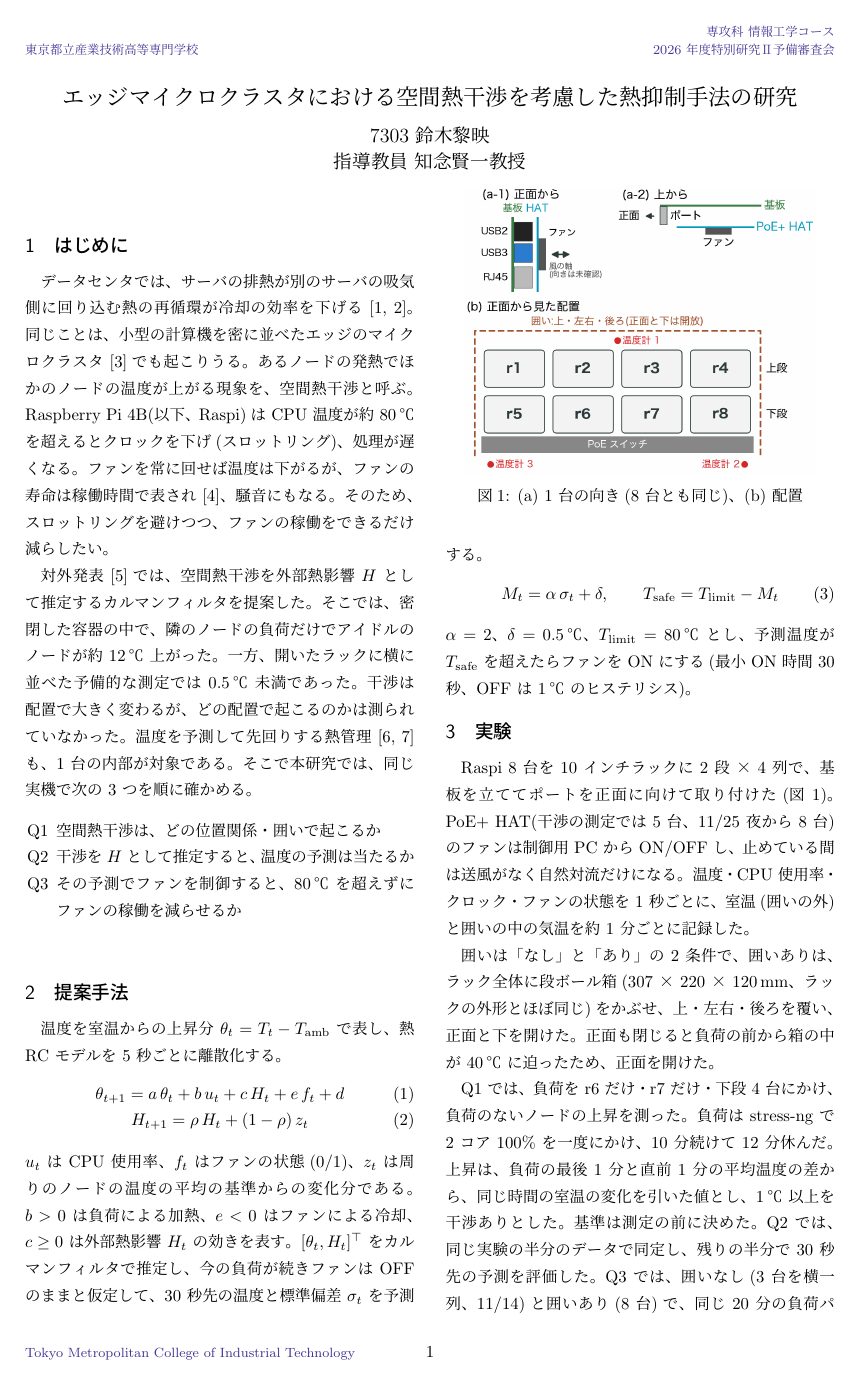
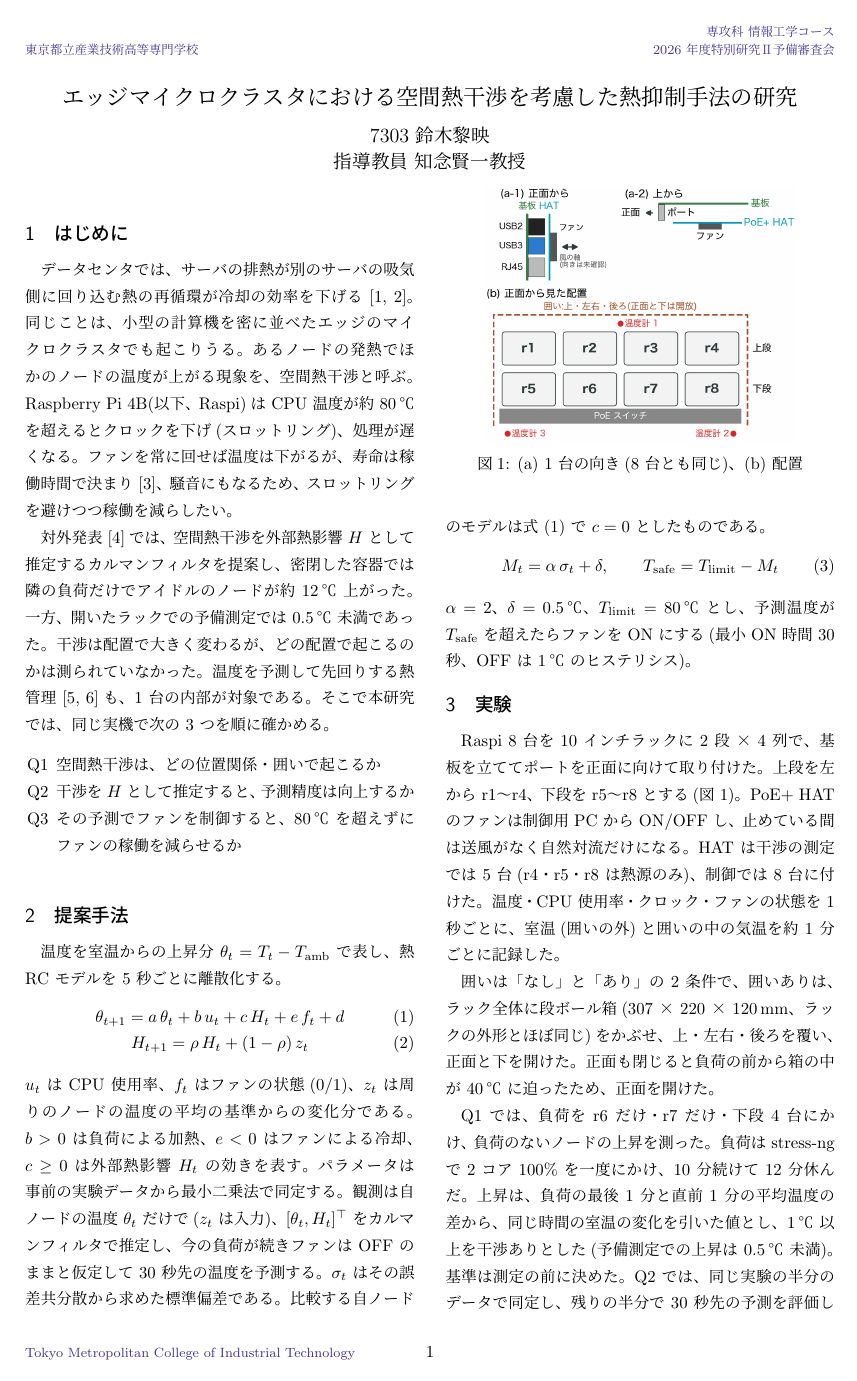
Before and after one commit to Laur3121/edge-thermal-control, a LaTeX CV (thesis/resume/resumeB_2p.tex): page 1 of 2. Compiled offline with upLaTeX and dvipdfmx.

Commit message:
レジュメ:Gemini の指摘を反映(r1〜r8 の定義、同定・観測方程式・σ、自ノードのモデルの定義、日付を削除、室温の揺れの理由、Q3 で差が出ない理由、温度計の代わりになる点を考察で前に、客観的な表現)
- 1℃ の根拠は README に書いていなかったので、理由は書かず事実(予備測定の上昇は 0.5℃ 未満)だけを添えた
- 2 ページに収めるため図を少し縮め、Iridis-pi の引用を外した

Co-Authored-By: Claude Opus 5.5 <noreply@anthropic.com>

```diff
--- a/thesis/resume/resumeB_2p.tex
+++ b/thesis/resume/resumeB_2p.tex
@@ -64,23 +64,23 @@
 \setstretch{1.00}
 \twocolumn[{%
 \centering
-\Large{エッジマイクロクラスタにおける空間熱干渉を考慮した熱抑制手法の研究}\\
+{\Large エッジマイクロクラスタにおける空間熱干渉を考慮した熱抑制手法の研究\par}
 \vspace{6pt}
-\large{7303 鈴木黎映}\\
-\large{指導教員 知念賢一教授}
+{\large 7303 鈴木黎映\par}
+{\large 指導教員 知念賢一教授\par}
 \vspace{10pt}
 }]
 % 赤字【】は結果待ち・要確認
 \newcommand{\TBD}[1]{\textcolor{red}{【#1】}}
 
 \section{はじめに}
-データセンタでは、サーバの排熱が別のサーバの吸気側に回り込む熱の再循環が冷却の効率を下げる~\cite{moore,tang}。同じことは、小型の計算機を密に並べたエッジのマイクロクラスタ~\cite{iridis}でも起こりうる。あるノードの発熱でほかのノードの温度が上がる現象を、空間熱干渉と呼ぶ。Raspberry Pi 4B(以下、Raspi)は CPU 温度が約 80\,℃ を超えるとクロックを下げ(スロットリング)、処理が遅くなる。ファンを常に回せば温度は下がるが、ファンの寿命は稼働時間で表され~\cite{kim}、騒音にもなる。そのため、スロットリングを避けつつ、ファンの稼働をできるだけ減らしたい。
+データセンタでは、サーバの排熱が別のサーバの吸気側に回り込む熱の再循環が冷却の効率を下げる~\cite{moore,tang}。同じことは、小型の計算機を密に並べたエッジのマイクロクラスタでも起こりうる。あるノードの発熱でほかのノードの温度が上がる現象を、空間熱干渉と呼ぶ。Raspberry Pi 4B(以下、Raspi)は CPU 温度が約 80\,℃ を超えるとクロックを下げ(スロットリング)、処理が遅くなる。ファンを常に回せば温度は下がるが、寿命は稼働時間で決まり~\cite{kim}、騒音にもなるため、スロットリングを避けつつ稼働を減らしたい。
 
-対外発表~\cite{ipsj}では、空間熱干渉を外部熱影響 $H$ として推定するカルマンフィルタを提案した。そこでは、密閉した容器の中で、隣のノードの負荷だけでアイドルのノードが約 12\,℃ 上がった。一方、開いたラックに横に並べた予備的な測定では 0.5\,℃ 未満であった。干渉は配置で大きく変わるが、どの配置で起こるのかは測られていなかった。温度を予測して先回りする熱管理~\cite{coskun,yeo}も、1 台の内部が対象である。そこで本研究では、同じ実機で次の 3 つを順に確かめる。
+対外発表~\cite{ipsj}では、空間熱干渉を外部熱影響 $H$ として推定するカルマンフィルタを提案し、密閉した容器では隣の負荷だけでアイドルのノードが約 12\,℃ 上がった。一方、開いたラックでの予備測定では 0.5\,℃ 未満であった。干渉は配置で大きく変わるが、どの配置で起こるのかは測られていなかった。温度を予測して先回りする熱管理~\cite{coskun,yeo}も、1 台の内部が対象である。そこで本研究では、同じ実機で次の 3 つを順に確かめる。
 \begin{enumerate}
   \setlength{\itemsep}{0pt}
   \item[Q1] 空間熱干渉は、どの位置関係・囲いで起こるか
-  \item[Q2] 干渉を $H$ として推定すると、温度の予測は当たるか
+  \item[Q2] 干渉を $H$ として推定すると、予測精度は向上するか
   \item[Q3] その予測でファンを制御すると、80\,℃ を超えずにファンの稼働を減らせるか
 \end{enumerate}
 
@@ -90,7 +90,7 @@
   \theta_{t+1} = a\,\theta_t + b\,u_t + c\,H_t + e\,f_t + d \\
   H_{t+1} = \rho\,H_t + (1-\rho)\,z_t
 \end{gather}
-$u_t$ は CPU 使用率、$f_t$ はファンの状態(0/1)、$z_t$ は周りのノードの温度の平均の基準からの変化分である。$b > 0$ は負荷による加熱、$e < 0$ はファンによる冷却、$c \ge 0$ は外部熱影響 $H_t$ の効きを表す。$[\theta_t, H_t]^\top$ をカルマンフィルタで推定し、今の負荷が続きファンは OFF のままと仮定して、30 秒先の温度と標準偏差 $\sigma_t$ を予測する。
+$u_t$ は CPU 使用率、$f_t$ はファンの状態(0/1)、$z_t$ は周りのノードの温度の平均の基準からの変化分である。$b > 0$ は負荷による加熱、$e < 0$ はファンによる冷却、$c \ge 0$ は外部熱影響 $H_t$ の効きを表す。パラメータは事前の実験データから最小二乗法で同定する。観測は自ノードの温度 $\theta_t$ だけで($z_t$ は入力)、$[\theta_t, H_t]^\top$ をカルマンフィルタで推定し、今の負荷が続きファンは OFF のままと仮定して 30 秒先の温度を予測する。$\sigma_t$ はその誤差共分散から求めた標準偏差である。比較する自ノードのモデルは式 (1) で $c = 0$ としたものである。
 \begin{equation}
   M_t = \alpha\,\sigma_t + \delta,\qquad T_{\mathrm{safe}} = T_{\mathrm{limit}} - M_t
 \end{equation}
@@ -99,15 +99,15 @@ $\alpha = 2$、$\delta = 0.5$\,℃、$T_{\mathrm{limit}} = 80$\,℃ とし、予
 \section{実験}
 \begin{figure}[tb]
   \centering
-  \includegraphics[width=0.9\columnwidth]{fig_rack_layout.png}
+  \includegraphics[width=0.8\columnwidth]{fig_rack_layout.png}
   \caption{(a) 1 台の向き(8 台とも同じ)、(b) 配置}
   \label{fig:layout}
 \end{figure}
-Raspi 8 台を 10 インチラックに 2 段 × 4 列で、基板を立ててポートを正面に向けて取り付けた(図~\ref{fig:layout})。PoE+ HAT(干渉の測定では 5 台、11/25 夜から 8 台)のファンは制御用 PC から ON/OFF し、止めている間は送風がなく自然対流だけになる。温度・CPU 使用率・クロック・ファンの状態を 1 秒ごとに、室温(囲いの外)と囲いの中の気温を約 1 分ごとに記録した。
+Raspi 8 台を 10 インチラックに 2 段 × 4 列で、基板を立ててポートを正面に向けて取り付けた。上段を左から r1〜r4、下段を r5〜r8 とする(図~\ref{fig:layout})。PoE+ HAT のファンは制御用 PC から ON/OFF し、止めている間は送風がなく自然対流だけになる。HAT は干渉の測定では 5 台(r4・r5・r8 は熱源のみ)、制御では 8 台に付けた。温度・CPU 使用率・クロック・ファンの状態を 1 秒ごとに、室温(囲いの外)と囲いの中の気温を約 1 分ごとに記録した。
 
 囲いは「なし」と「あり」の 2 条件で、囲いありは、ラック全体に段ボール箱(307 × 220 × 120\,mm、ラックの外形とほぼ同じ)をかぶせ、上・左右・後ろを覆い、正面と下を開けた。正面も閉じると負荷の前から箱の中が 40\,℃ に迫ったため、正面を開けた。
 
-Q1 では、負荷を r6 だけ・r7 だけ・下段 4 台にかけ、負荷のないノードの上昇を測った。負荷は stress-ng で 2 コア 100\% を一度にかけ、10 分続けて 12 分休んだ。上昇は、負荷の最後 1 分と直前 1 分の平均温度の差から、同じ時間の室温の変化を引いた値とし、1\,℃ 以上を干渉ありとした。基準は測定の前に決めた。Q2 では、同じ実験の半分のデータで同定し、残りの半分で 30 秒先の予測を評価した。Q3 では、囲いなし(3 台を横一列、11/14)と囲いあり(8 台)で、同じ 20 分の負荷パターン(0〜4 コア)を同時にかけ、常時 ON・しきい値(75\,℃ で ON、70\,℃ で OFF)・自ノードだけの予測・提案を比べた。
+Q1 では、負荷を r6 だけ・r7 だけ・下段 4 台にかけ、負荷のないノードの上昇を測った。負荷は stress-ng で 2 コア 100\% を一度にかけ、10 分続けて 12 分休んだ。上昇は、負荷の最後 1 分と直前 1 分の平均温度の差から、同じ時間の室温の変化を引いた値とし、1\,℃ 以上を干渉ありとした(予備測定での上昇は 0.5\,℃ 未満)。基準は測定の前に決めた。Q2 では、同じ実験の半分のデータで同定し、残りの半分で 30 秒先の予測を評価した。Q3 では、囲いなし(先行の 3 台の実験)と囲いあり(8 台)で、同じ 20 分の負荷パターン(0〜4 コア)を同時にかけ、常時 ON・しきい値(75\,℃ で ON、70\,℃ で OFF)・自ノードだけの予測・提案を比べた。
 
 \section{結果}
 \subsection{Q1:空間熱干渉はどこで起こるか}
```
Also changed, not shown: thesis/resume/resumeB_2p.tex (17 more changed lines), 1 other file.
